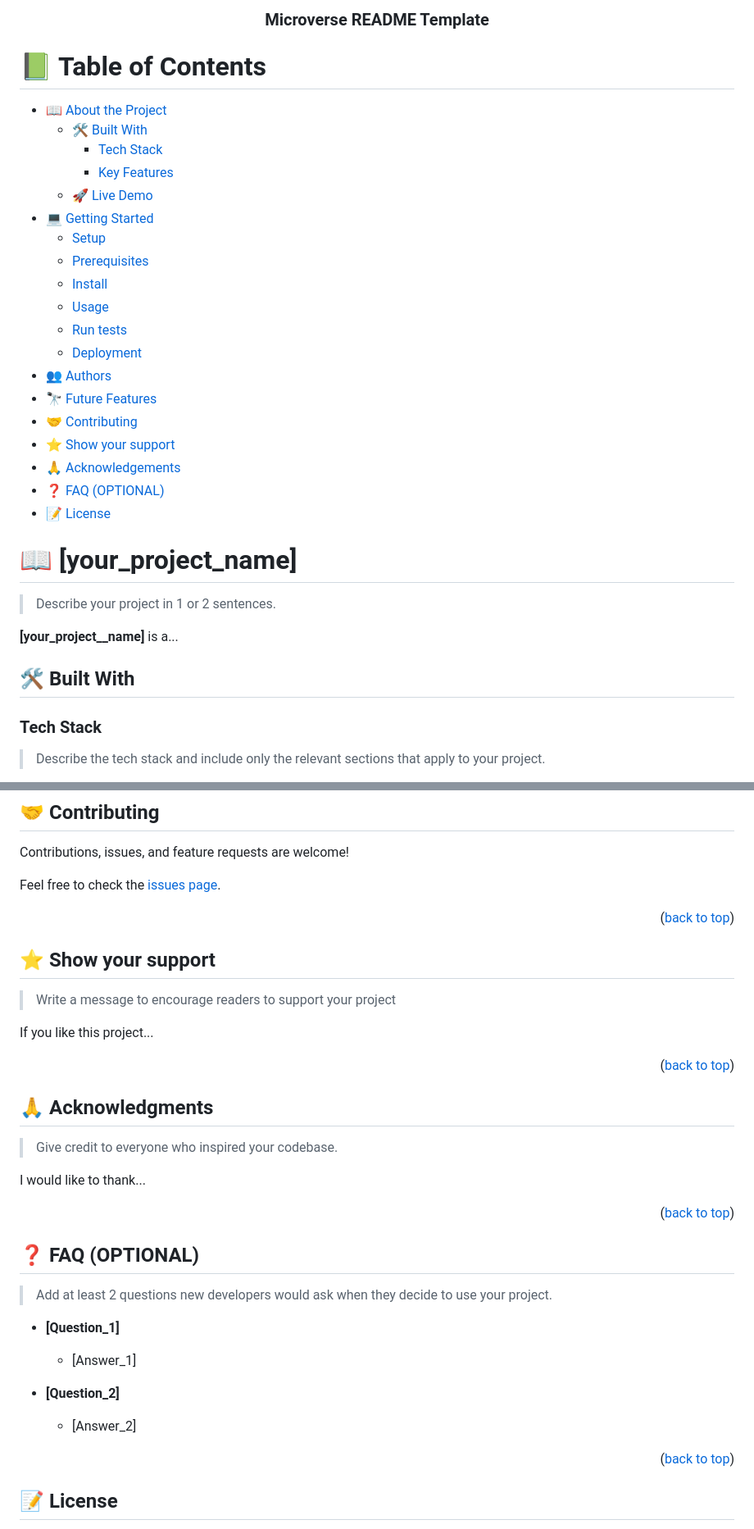
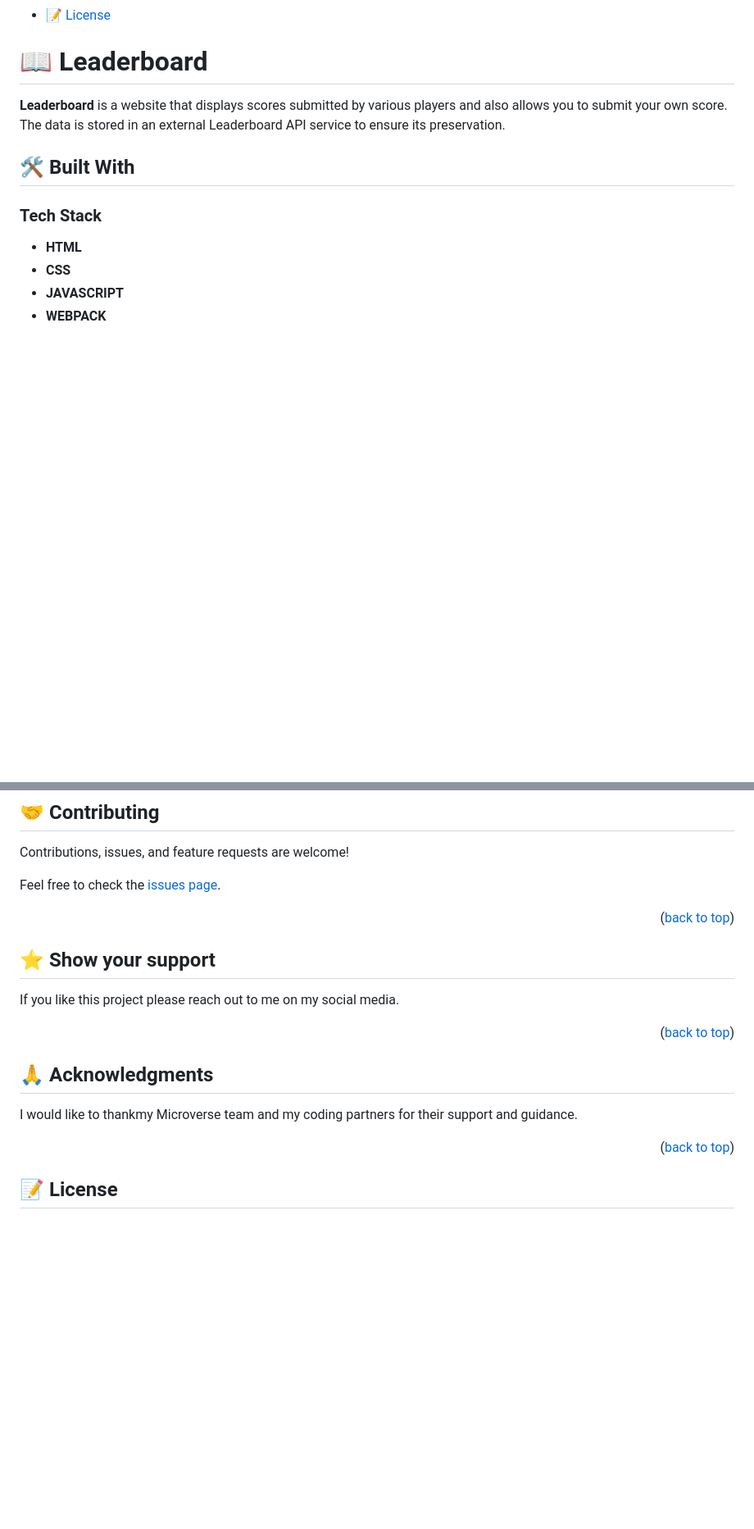
Before and after one commit to deniodev/Leaderboard, a Markdown page: README.md, 2 parts joined by grey strips. Shown: that part at 82% size. Rendered like a GitHub page; blank space fills up the shorter version.

```diff
--- a/README.md
+++ b/README.md
@@ -32,7 +28,4 @@ After you're finished please remove all the comments and instructions!
 
-  <h3><b>Microverse README Template</b></h3>
-
-</div>
 
 <!-- TABLE OF CONTENTS -->
 
@@ -55,20 +48,21 @@ After you're finished please remove all the comments and instructions!
 - [🤝 Contributing](#contributing)
 - [⭐️ Show your support](#support)
 - [🙏 Acknowledgements](#acknowledgements)
-- [❓ FAQ (OPTIONAL)](#faq)
 - [📝 License](#license)
 
 <!-- PROJECT DESCRIPTION -->
 
-# 📖 [your_project_name] <a name="about-project"></a>
+# 📖 Leaderboard<a name="about-project"></a>
 
-> Describe your project in 1 or 2 sentences.
 
-**[your_project__name]** is a...
+**Leaderboard** is a website that displays scores submitted by various players and also allows you to submit your own score. The data is stored in an external Leaderboard API service to ensure its preservation.
 
 ## 🛠 Built With <a name="built-with"></a>
 
 ### Tech Stack <a name="tech-stack"></a>
 
-> Describe the tech stack and include only the relevant sections that apply to your project.
+- **HTML**
+- **CSS**
+- **JAVASCRIPT**
+- **WEBPACK**
 
@@ -245,9 +222,7 @@ Feel free to check the [issues page](../../issues/).
 
 ## ⭐️ Show your support <a name="support"></a>
 
-> Write a message to encourage readers to support your project
-
-If you like this project...
+If you like this project please reach out to me on my social media.
 
 <p align="right">(<a href="#readme-top">back to top</a>)</p>
 
@@ -255,15 +230,13 @@ If you like this project...
 
 ## 🙏 Acknowledgments <a name="acknowledgements"></a>
 
-> Give credit to everyone who inspired your codebase.
-
-I would like to thank...
+I would like to thankmy Microverse team and my coding partners for their support and guidance.
 
 <p align="right">(<a href="#readme-top">back to top</a>)</p>
 
 <!-- FAQ (optional) -->
 
-## ❓ FAQ (OPTIONAL) <a name="faq"></a>
+<!-- ## ❓ FAQ (OPTIONAL) <a name="faq"></a>
 
 > Add at least 2 questions new developers would ask when they decide to use your project.
 
@@ -276,7 +249,7 @@ I would like to thank...
   - [Answer_2]
 
 <p align="right">(<a href="#readme-top">back to top</a>)</p>
-
+ -->
 <!-- LICENSE -->
 
 ## 📝 License <a name="license"></a>
```
Also changed, not shown: other parts of README.md (+31 -52 lines).
